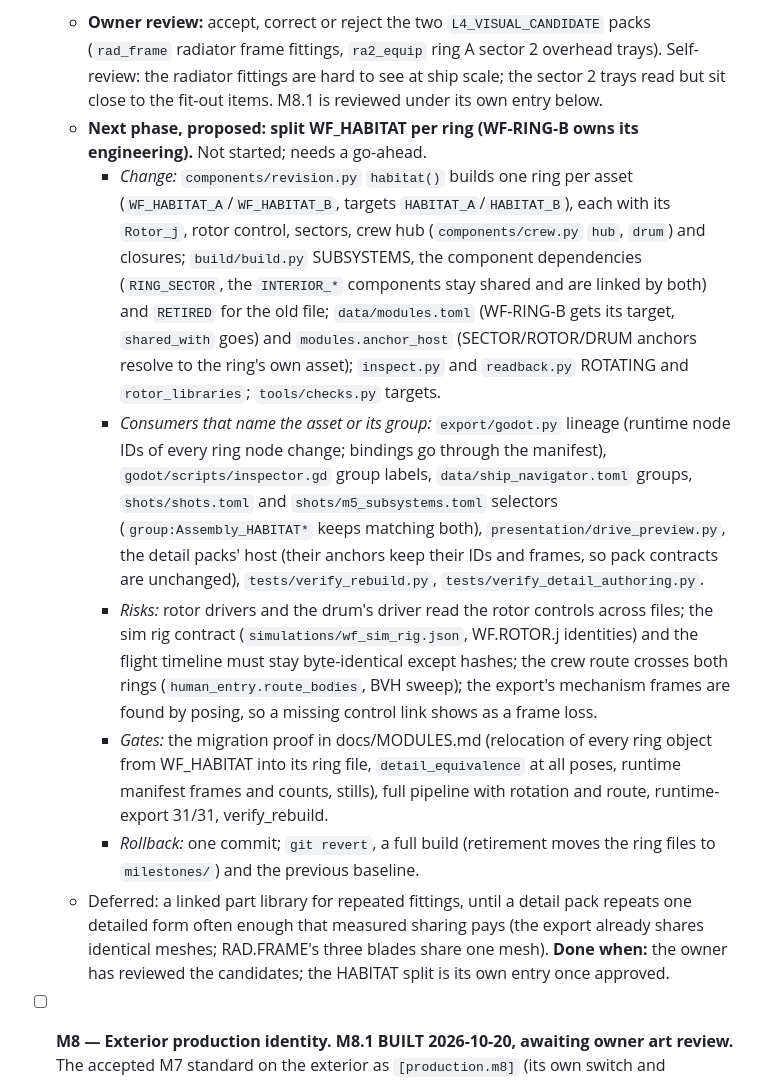
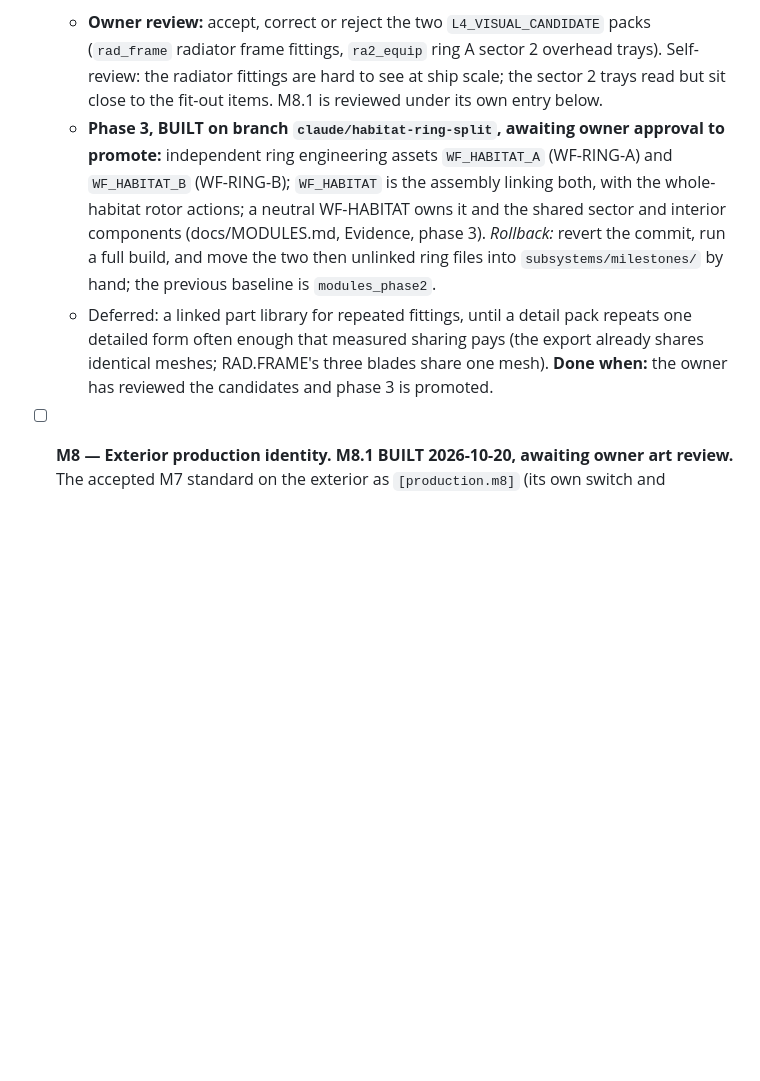
Before and after one commit to densho-media/ignition-wayfarer, a Markdown page: TODO.md, the part around the change. Drawn GitHub-style; blank space fills up the shorter version.

Commit message:
MOD-010 (WIP): TODO records phase 3 as built, awaiting promotion; rollback steps
Co-Authored-By: Claude Opus 5.5 <noreply@anthropic.com>
Claude-Session: https://claude.ai/code/session_01XGAXxE38WBcB2bnFK2KF8r

```diff
--- a/TODO.md
+++ b/TODO.md
@@ -34,25 +34,14 @@ close-up, regression check, MODEL/TODO and Model Status update.
   - **Owner review:** accept, correct or reject the two `L4_VISUAL_CANDIDATE` packs (`rad_frame` radiator frame fittings, `ra2_equip` ring A
     sector 2 overhead trays). Self-review: the radiator fittings are hard to see at ship scale; the sector 2 trays read but sit close to the
     fit-out items. M8.1 is reviewed under its own entry below.
-  - **Next phase, proposed: split WF_HABITAT per ring (WF-RING-B owns its engineering).** Not started; needs a go-ahead.
-    - *Change:* `components/revision.py` `habitat()` builds one ring per asset (`WF_HABITAT_A`/`WF_HABITAT_B`, targets `HABITAT_A`/`HABITAT_B`),
-      each with its `Rotor_j`, rotor control, sectors, crew hub (`components/crew.py` `hub`, `drum`) and closures; `build/build.py`
-      SUBSYSTEMS, the component dependencies (`RING_SECTOR`, the `INTERIOR_*` components stay shared and are linked by both) and `RETIRED`
-      for the old file; `data/modules.toml` (WF-RING-B gets its target, `shared_with` goes) and `modules.anchor_host` (SECTOR/ROTOR/DRUM
-      anchors resolve to the ring's own asset); `inspect.py` and `readback.py` ROTATING and `rotor_libraries`; `tools/checks.py` targets.
-    - *Consumers that name the asset or its group:* `export/godot.py` lineage (runtime node IDs of every ring node change; bindings go through
-      the manifest), `godot/scripts/inspector.gd` group labels, `data/ship_navigator.toml` groups, `shots/shots.toml` and
-      `shots/m5_subsystems.toml` selectors (`group:Assembly_HABITAT*` keeps matching both), `presentation/drive_preview.py`, the detail packs'
-      host (their anchors keep their IDs and frames, so pack contracts are unchanged), `tests/verify_rebuild.py`, `tests/verify_detail_authoring.py`.
-    - *Risks:* rotor drivers and the drum's driver read the rotor controls across files; the sim rig contract (`simulations/wf_sim_rig.json`,
-      WF.ROTOR.j identities) and the flight timeline must stay byte-identical except hashes; the crew route crosses both rings
-      (`human_entry.route_bodies`, BVH sweep); the export's mechanism frames are found by posing, so a missing control link shows as a frame loss.
-    - *Gates:* the migration proof in docs/MODULES.md (relocation of every ring object from WF_HABITAT into its ring file, `detail_equivalence`
-      at all poses, runtime manifest frames and counts, stills), full pipeline with rotation and route, runtime-export 31/31, verify_rebuild.
-    - *Rollback:* one commit; `git revert`, a full build (retirement moves the ring files to `milestones/`) and the previous baseline.
+  - **Phase 3, BUILT on branch `claude/habitat-ring-split`, awaiting owner approval to promote:** independent ring engineering assets
+    `WF_HABITAT_A` (WF-RING-A) and `WF_HABITAT_B` (WF-RING-B); `WF_HABITAT` is the assembly linking both, with the whole-habitat
+    rotor actions; a neutral WF-HABITAT owns it and the shared sector and interior components (docs/MODULES.md, Evidence, phase 3).
+    *Rollback:* revert the commit, run a full build, and move the two then unlinked ring files into `subsystems/milestones/` by hand;
+    the previous baseline is `modules_phase2`.
   - Deferred: a linked part library for repeated fittings, until a detail pack repeats one detailed form often enough that measured sharing
     pays (the export already shares identical meshes; RAD.FRAME's three blades share one mesh).
-  **Done when:** the owner has reviewed the candidates; the HABITAT split is its own entry once approved.
+  **Done when:** the owner has reviewed the candidates and phase 3 is promoted.
 
 - [ ] **M8 — Exterior production identity. M8.1 BUILT 2026-10-20, awaiting owner art review.** The accepted M7 standard on the
   exterior as `[production.m8]` (its own switch and maturity). M8.1: the Brow aft face (`M8.BROW.AFT`) and the Aegis Crown rim
```
